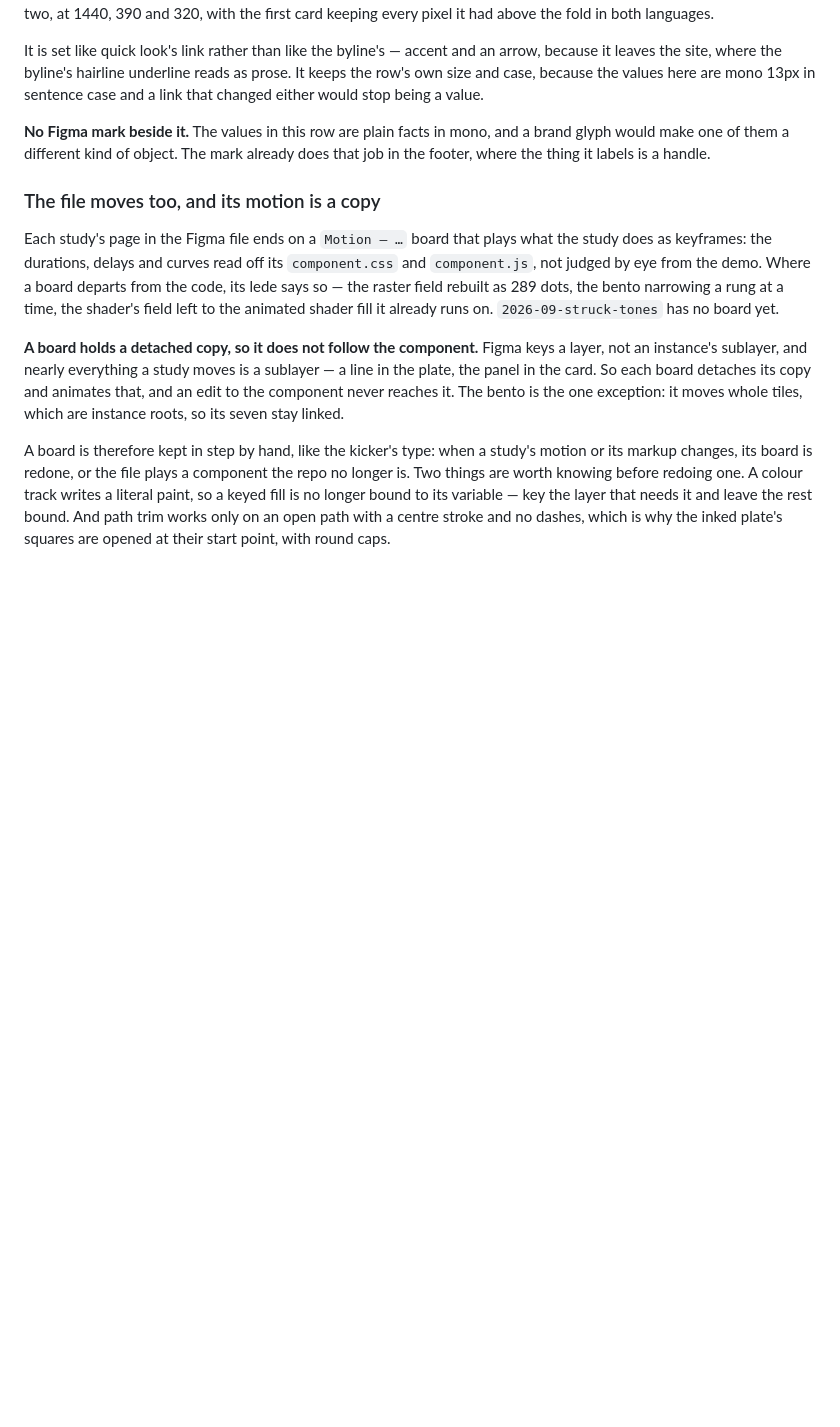
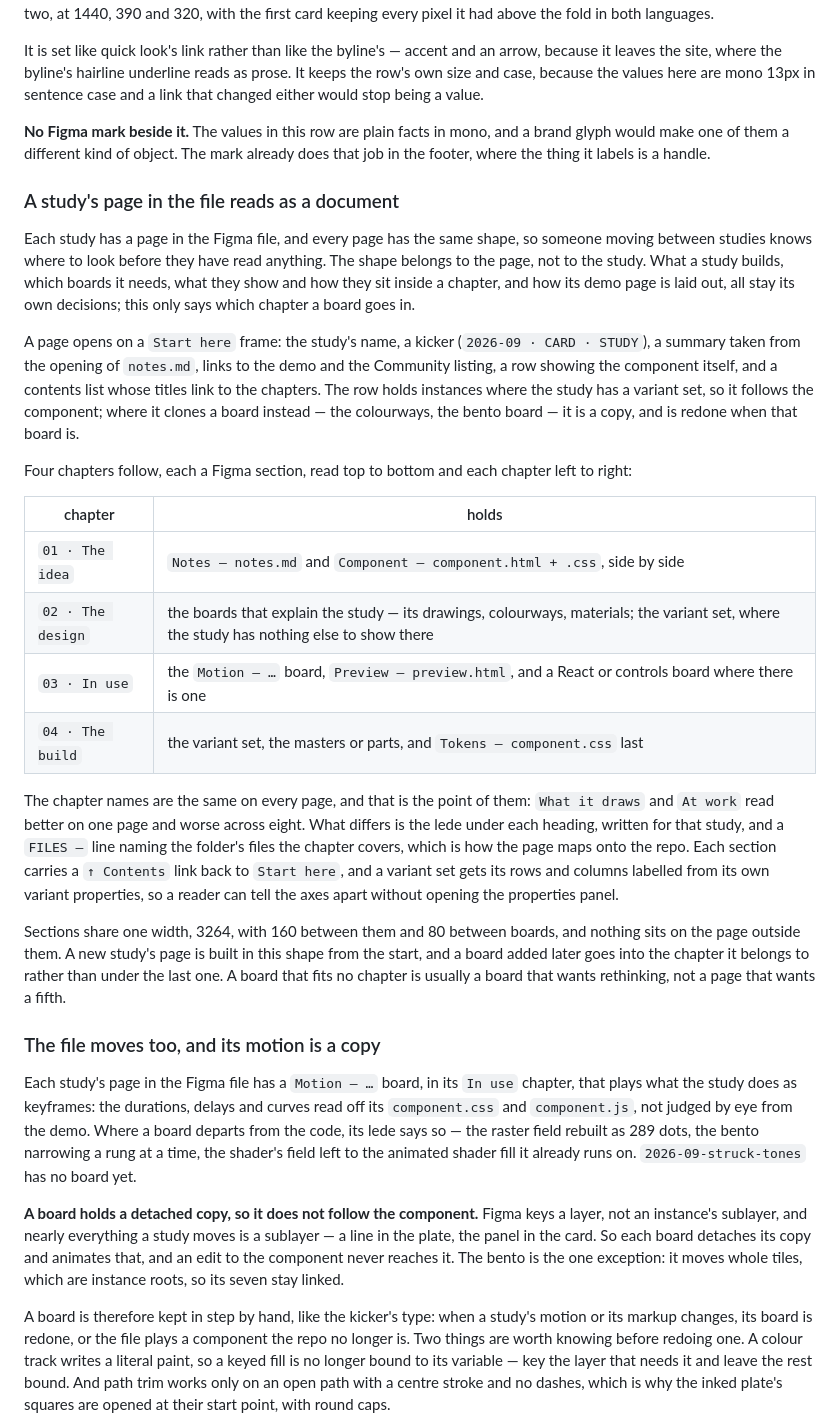
Before and after one commit to louvalman/interface-studies, a Markdown page: CLAUDE.md, the part around the change. GitHub-like rendering; blank space fills up the shorter version.

Commit message:
Every study's page in the Figma file has the same four chapters
A Start here frame, then The idea, The design, In use and The build as
sections, so a reader moving between studies knows where to look. The
rule is about the page only: what a study shows, and how its boards sit
inside a chapter, stay its own. The motion note now places the Motion
board in In use rather than at the end of the page.

```diff
--- a/CLAUDE.md
+++ b/CLAUDE.md
@@ -1326,15 +1326,57 @@ and a brand glyph would make one of them a different kind of object. The
 mark already does that job in the footer, where the thing it labels is a
 handle.
 
+### A study's page in the file reads as a document
+
+Each study has a page in the Figma file, and every page has the same shape, so
+someone moving between studies knows where to look before they have read
+anything. The shape belongs to the page, not to the study. What a study builds,
+which boards it needs, what they show and how they sit inside a chapter, and how
+its demo page is laid out, all stay its own decisions; this only says which
+chapter a board goes in.
+
+A page opens on a `Start here` frame: the study's name, a kicker
+(`2026-09 · CARD · STUDY`), a summary taken from the opening of `notes.md`,
+links to the demo and the Community listing, a row showing the component itself,
+and a contents list whose titles link to the chapters. The row holds instances
+where the study has a variant set, so it follows the component; where it clones
+a board instead — the colourways, the bento board — it is a copy, and is redone
+when that board is.
+
+Four chapters follow, each a Figma section, read top to bottom and each chapter
+left to right:
+
+| chapter | holds |
+|---|---|
+| `01 · The idea` | `Notes — notes.md` and `Component — component.html + .css`, side by side |
+| `02 · The design` | the boards that explain the study — its drawings, colourways, materials; the variant set, where the study has nothing else to show there |
+| `03 · In use` | the `Motion — …` board, `Preview — preview.html`, and a React or controls board where there is one |
+| `04 · The build` | the variant set, the masters or parts, and `Tokens — component.css` last |
+
+The chapter names are the same on every page, and that is the point of them:
+`What it draws` and `At work` read better on one page and worse across eight.
+What differs is the lede under each heading, written for that study, and a
+`FILES —` line naming the folder's files the chapter covers, which is how the
+page maps onto the repo. Each section carries a `↑ Contents` link back to
+`Start here`, and a variant set gets its rows and columns labelled from its own
+variant properties, so a reader can tell the axes apart without opening the
+properties panel.
+
+Sections share one width, 3264, with 160 between them and 80 between boards,
+and nothing sits on the page outside them. A new study's page is built in this
+shape from the start, and a board added later goes into the chapter it belongs
+to rather than under the last one. A board that fits no chapter is usually a
+board that wants rethinking, not a page that wants a fifth.
+
 ### The file moves too, and its motion is a copy
 
-Each study's page in the Figma file ends on a `Motion — …` board that plays
-what the study does as keyframes: the durations, delays and curves read off its
-`component.css` and `component.js`, not judged by eye from the demo. Where a
-board departs from the code, its lede says so — the raster field rebuilt as 289
-dots, the bento narrowing a rung at a time, the shader's field left to the
-animated shader fill it already runs on. `2026-09-struck-tones` has no board
-yet.
+Each study's page in the Figma file has a `Motion — …` board, in its `In use`
+chapter, that plays what the study does as keyframes: the durations, delays and
+curves read off its `component.css` and `component.js`, not judged by eye from
+the demo. Where a board departs from the code, its lede says so — the raster
+field rebuilt as 289 dots, the bento narrowing a rung at a time, the shader's
+field left to the animated shader fill it already runs on.
+`2026-09-struck-tones` has no board yet.
 
 **A board holds a detached copy, so it does not follow the component.** Figma
 keys a layer, not an instance's sublayer, and nearly everything a study moves
```
